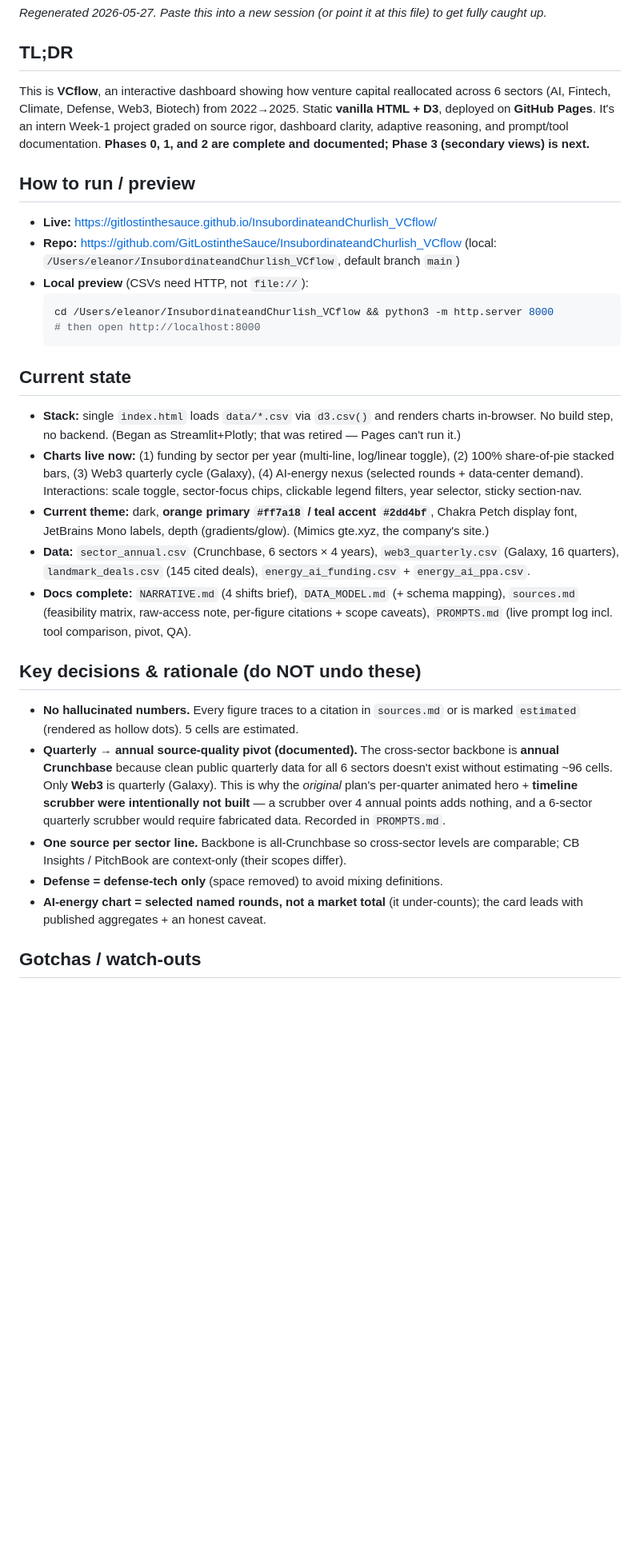
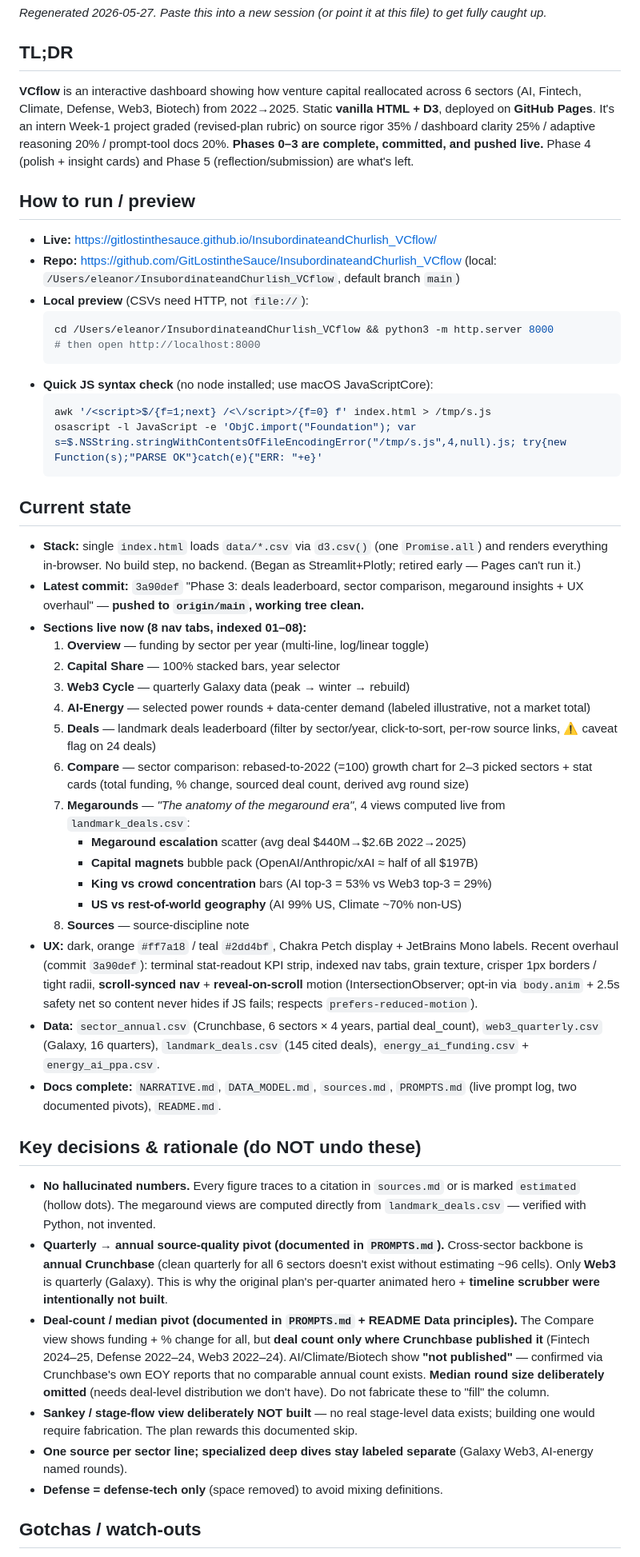
Before and after one commit to GitLostintheSauce/InsubordinateandChurlish_VCflow, a Markdown page: HANDOFF.md, the part around one of its changes. Shown at 80% size. Drawn GitHub-style; blank space fills up the shorter version.

````diff
--- a/HANDOFF.md
+++ b/HANDOFF.md
@@ -3,7 +3,7 @@
 *Regenerated 2026-05-27. Paste this into a new session (or point it at this file) to get fully caught up.*
 
 ## TL;DR
-This is **VCflow**, an interactive dashboard showing how venture capital reallocated across 6 sectors (AI, Fintech, Climate, Defense, Web3, Biotech) from 2022→2025. Static **vanilla HTML + D3**, deployed on **GitHub Pages**. It's an intern Week-1 project graded on source rigor, dashboard clarity, adaptive reasoning, and prompt/tool documentation. **Phases 0, 1, and 2 are complete and documented; Phase 3 (secondary views) is next.**
+**VCflow** is an interactive dashboard showing how venture capital reallocated across 6 sectors (AI, Fintech, Climate, Defense, Web3, Biotech) from 2022→2025. Static **vanilla HTML + D3**, deployed on **GitHub Pages**. It's an intern Week-1 project graded (revised-plan rubric) on source rigor 35% / dashboard clarity 25% / adaptive reasoning 20% / prompt-tool docs 20%. **Phases 0–3 are complete, committed, and pushed live.** Phase 4 (polish + insight cards) and Phase 5 (reflection/submission) are what's left.
 
 ## How to run / preview
 - **Live:** https://gitlostinthesauce.github.io/InsubordinateandChurlish_VCflow/
@@ -13,19 +13,38 @@ This is **VCflow**, an interactive dashboard showing how venture capital realloc
   cd /Users/eleanor/InsubordinateandChurlish_VCflow && python3 -m http.server 8000
   # then open http://localhost:8000
   ```
+- **Quick JS syntax check** (no node installed; use macOS JavaScriptCore):
+  ```bash
+  awk '/<script>$/{f=1;next} /<\/script>/{f=0} f' index.html > /tmp/s.js
+  osascript -l JavaScript -e 'ObjC.import("Foundation"); var s=$.NSString.stringWithContentsOfFileEncodingError("/tmp/s.js",4,null).js; try{new Function(s);"PARSE OK"}catch(e){"ERR: "+e}'
+  ```
 
 ## Current state
-- **Stack:** single `index.html` loads `data/*.csv` via `d3.csv()` and renders charts in-browser. No build step, no backend. (Began as Streamlit+Plotly; that was retired — Pages can't run it.)
-- **Charts live now:** (1) funding by sector per year (multi-line, log/linear toggle), (2) 100% share-of-pie stacked bars, (3) Web3 quarterly cycle (Galaxy), (4) AI-energy nexus (selected rounds + data-center demand). Interactions: scale toggle, sector-focus chips, clickable legend filters, year selector, sticky section-nav.
-- **Current theme:** dark, **orange primary `#ff7a18` / teal accent `#2dd4bf`**, Chakra Petch display font, JetBrains Mono labels, depth (gradients/glow). (Mimics gte.xyz, the company's site.)
-- **Data:** `sector_annual.csv` (Crunchbase, 6 sectors × 4 years), `web3_quarterly.csv` (Galaxy, 16 quarters), `landmark_deals.csv` (145 cited deals), `energy_ai_funding.csv` + `energy_ai_ppa.csv`.
-- **Docs complete:** `NARRATIVE.md` (4 shifts brief), `DATA_MODEL.md` (+ schema mapping), `sources.md` (feasibility matrix, raw-access note, per-figure citations + scope caveats), `PROMPTS.md` (live prompt log incl. tool comparison, pivot, QA).
+- **Stack:** single `index.html` loads `data/*.csv` via `d3.csv()` (one `Promise.all`) and renders everything in-browser. No build step, no backend. (Began as Streamlit+Plotly; retired early — Pages can't run it.)
+- **Latest commit:** `3a90def` "Phase 3: deals leaderboard, sector comparison, megaround insights + UX overhaul" — **pushed to `origin/main`, working tree clean.**
+- **Sections live now (8 nav tabs, indexed 01–08):**
+  1. **Overview** — funding by sector per year (multi-line, log/linear toggle)
+  2. **Capital Share** — 100% stacked bars, year selector
+  3. **Web3 Cycle** — quarterly Galaxy data (peak → winter → rebuild)
+  4. **AI-Energy** — selected power rounds + data-center demand (labeled illustrative, not a market total)
+  5. **Deals** — landmark deals leaderboard (filter by sector/year, click-to-sort, per-row source links, ⚠️ caveat flag on 24 deals)
+  6. **Compare** — sector comparison: rebased-to-2022 (=100) growth chart for 2–3 picked sectors + stat cards (total funding, % change, sourced deal count, derived avg round size)
+  7. **Megarounds** — *"The anatomy of the megaround era"*, 4 views computed live from `landmark_deals.csv`:
+     - **Megaround escalation** scatter (avg deal $440M→$2.6B 2022→2025)
+     - **Capital magnets** bubble pack (OpenAI/Anthropic/xAI ≈ half of all $197B)
+     - **King vs crowd concentration** bars (AI top-3 = 53% vs Web3 top-3 = 29%)
+     - **US vs rest-of-world geography** (AI 99% US, Climate ~70% non-US)
+  8. **Sources** — source-discipline note
+- **UX:** dark, orange `#ff7a18` / teal `#2dd4bf`, Chakra Petch display + JetBrains Mono labels. Recent overhaul (commit `3a90def`): terminal stat-readout KPI strip, indexed nav tabs, grain texture, crisper 1px borders / tight radii, **scroll-synced nav** + **reveal-on-scroll** motion (IntersectionObserver; opt-in via `body.anim` + 2.5s safety net so content never hides if JS fails; respects `prefers-reduced-motion`).
+- **Data:** `sector_annual.csv` (Crunchbase, 6 sectors × 4 years, partial deal_count), `web3_quarterly.csv` (Galaxy, 16 quarters), `landmark_deals.csv` (145 cited deals), `energy_ai_funding.csv` + `energy_ai_ppa.csv`.
+- **Docs complete:** `NARRATIVE.md`, `DATA_MODEL.md`, `sources.md`, `PROMPTS.md` (live prompt log, two documented pivots), `README.md`.
 
 ## Key decisions & rationale (do NOT undo these)
-- **No hallucinated numbers.** Every figure traces to a citation in `sources.md` or is marked `estimated` (rendered as hollow dots). 5 cells are estimated.
-- **Quarterly → annual source-quality pivot (documented).** The cross-sector backbone is **annual Crunchbase** because clean public quarterly data for all 6 sectors doesn't exist without estimating ~96 cells. Only **Web3** is quarterly (Galaxy). This is why the *original* plan's per-quarter animated hero + **timeline scrubber were intentionally not built** — a scrubber over 4 annual points adds nothing, and a 6-sector quarterly scrubber would require fabricated data. Recorded in `PROMPTS.md`.
-- **One source per sector line.** Backbone is all-Crunchbase so cross-sector levels are comparable; CB Insights / PitchBook are context-only (their scopes differ).
+- **No hallucinated numbers.** Every figure traces to a citation in `sources.md` or is marked `estimated` (hollow dots). The megaround views are computed directly from `landmark_deals.csv` — verified with Python, not invented.
+- **Quarterly → annual source-quality pivot (documented in `PROMPTS.md`).** Cross-sector backbone is **annual Crunchbase** (clean quarterly for all 6 sectors doesn't exist without estimating ~96 cells). Only **Web3** is quarterly (Galaxy). This is why the original plan's per-quarter animated hero + **timeline scrubber were intentionally not built**.
+- **Deal-count / median pivot (documented in `PROMPTS.md` + README Data principles).** The Compare view shows funding + % change for all, but **deal count only where Crunchbase published it** (Fintech 2024–25, Defense 2022–24, Web3 2022–24). AI/Climate/Biotech show **"not published"** — confirmed via Crunchbase's own EOY reports that no comparable annual count exists. **Median round size deliberately omitted** (needs deal-level distribution we don't have). Do not fabricate these to "fill" the column.
+- **Sankey / stage-flow view deliberately NOT built** — no real stage-level data exists; building one would require fabrication. The plan rewards this documented skip.
+- **One source per sector line; specialized deep dives stay labeled separate** (Galaxy Web3, AI-energy named rounds).
 - **Defense = defense-tech only** (space removed) to avoid mixing definitions.
-- **AI-energy chart = selected named rounds, not a market total** (it under-counts); the card leads with published aggregates + an honest caveat.
 
 ## Gotchas / watch-outs
````
Also changed, not shown: other parts of HANDOFF.md (+20 -18 lines).
